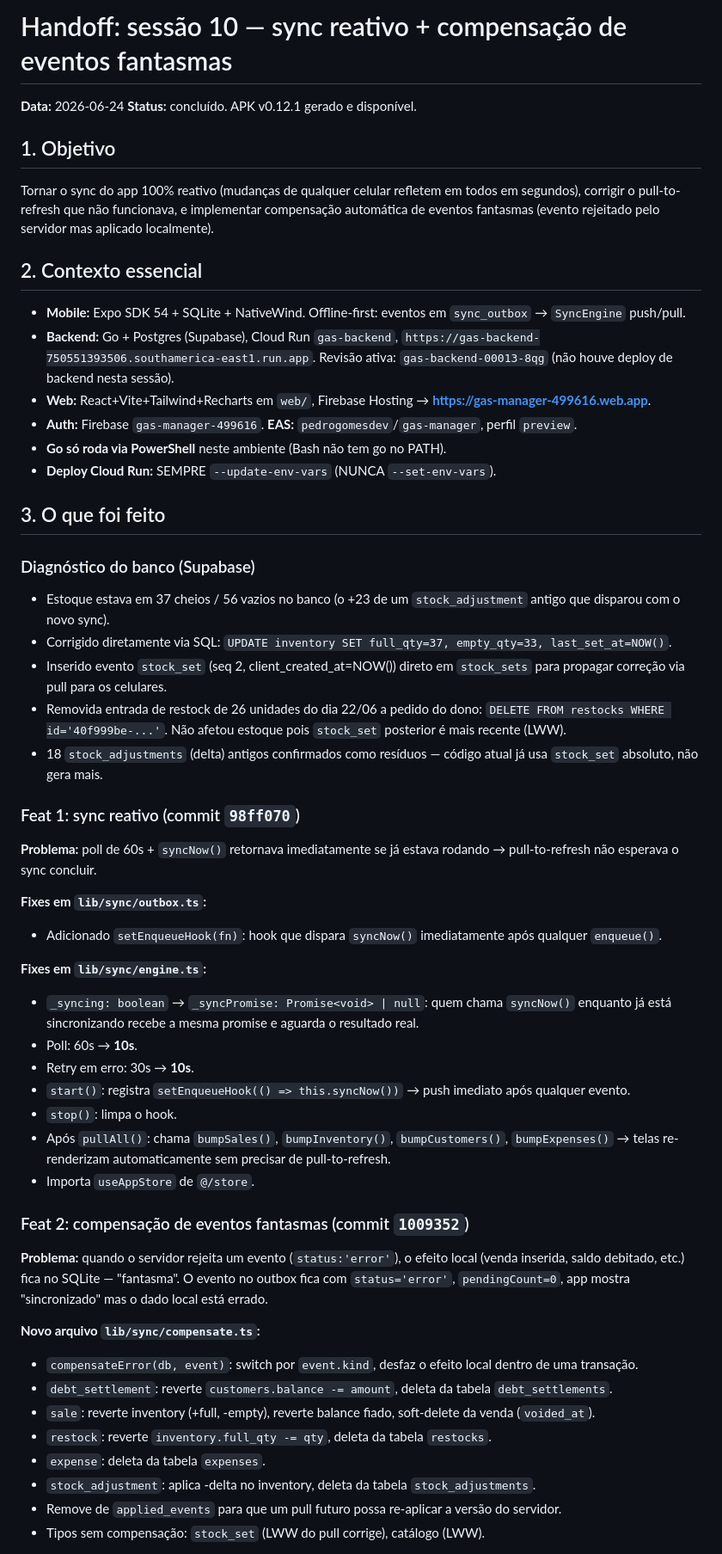
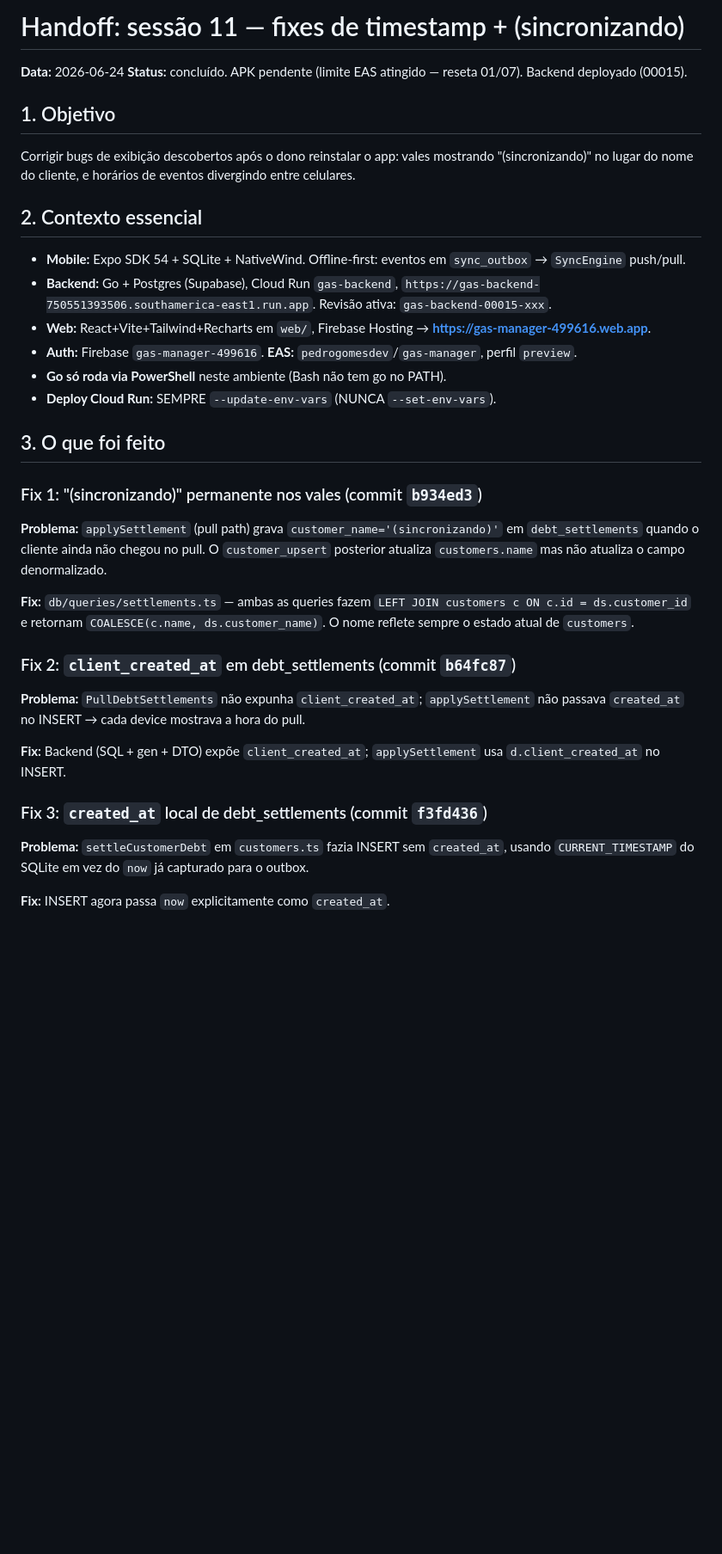
Before and after one commit to pedrolucas201/gas-manager, a Markdown page: HANDOFF.md, the part around one of its changes. Shown at 86% size. GitHub-like rendering; blank space fills up the shorter version.

```diff
--- a/HANDOFF.md
+++ b/HANDOFF.md
@@ -1,14 +1,14 @@
-# Handoff: sessão 10 — sync reativo + compensação de eventos fantasmas
+# Handoff: sessão 11 — fixes de timestamp + (sincronizando)
 
 **Data:** 2026-06-24
-**Status:** concluído. APK v0.12.1 gerado e disponível.
+**Status:** concluído. APK pendente (limite EAS atingido — reseta 01/07). Backend deployado (00015).
 
 ## 1. Objetivo
-Tornar o sync do app 100% reativo (mudanças de qualquer celular refletem em todos em segundos), corrigir o pull-to-refresh que não funcionava, e implementar compensação automática de eventos fantasmas (evento rejeitado pelo servidor mas aplicado localmente).
+Corrigir bugs de exibição descobertos após o dono reinstalar o app: vales mostrando "(sincronizando)" no lugar do nome do cliente, e horários de eventos divergindo entre celulares.
 
 ## 2. Contexto essencial
 - **Mobile:** Expo SDK 54 + SQLite + NativeWind. Offline-first: eventos em `sync_outbox` → `SyncEngine` push/pull.
-- **Backend:** Go + Postgres (Supabase), Cloud Run `gas-backend`, `https://gas-backend-750551393506.southamerica-east1.run.app`. Revisão ativa: `gas-backend-00013-8qg` (não houve deploy de backend nesta sessão).
+- **Backend:** Go + Postgres (Supabase), Cloud Run `gas-backend`, `https://gas-backend-750551393506.southamerica-east1.run.app`. Revisão ativa: `gas-backend-00015-xxx`.
 - **Web:** React+Vite+Tailwind+Recharts em `web/`, Firebase Hosting → **https://gas-manager-499616.web.app**.
 - **Auth:** Firebase `gas-manager-499616`. **EAS:** `pedrogomesdev`/`gas-manager`, perfil `preview`.
 - **Go só roda via PowerShell** neste ambiente (Bash não tem go no PATH).
@@ -16,38 +16,18 @@ Tornar o sync do app 100% reativo (mudanças de qualquer celular refletem em tod
 
 ## 3. O que foi feito
 
-### Diagnóstico do banco (Supabase)
-- Estoque estava em 37 cheios / 56 vazios no banco (o +23 de um `stock_adjustment` antigo que disparou com o novo sync).
-- Corrigido diretamente via SQL: `UPDATE inventory SET full_qty=37, empty_qty=33, last_set_at=NOW()`.
-- Inserido evento `stock_set` (seq 2, client_created_at=NOW()) direto em `stock_sets` para propagar correção via pull para os celulares.
-- Removida entrada de restock de 26 unidades do dia 22/06 a pedido do dono: `DELETE FROM restocks WHERE id='40f999be-...'`. Não afetou estoque pois `stock_set` posterior é mais recente (LWW).
-- 18 `stock_adjustments` (delta) antigos confirmados como resíduos — código atual já usa `stock_set` absoluto, não gera mais.
+### Fix 1: "(sincronizando)" permanente nos vales (commit `b934ed3`)
+**Problema:** `applySettlement` (pull path) grava `customer_name='(sincronizando)'` em `debt_settlements` quando o cliente ainda não chegou no pull. O `customer_upsert` posterior atualiza `customers.name` mas não atualiza o campo denormalizado.
 
-### Feat 1: sync reativo (commit `98ff070`)
-**Problema:** poll de 60s + `syncNow()` retornava imediatamente se já estava rodando → pull-to-refresh não esperava o sync concluir.
+**Fix:** `db/queries/settlements.ts` — ambas as queries fazem `LEFT JOIN customers c ON c.id = ds.customer_id` e retornam `COALESCE(c.name, ds.customer_name)`. O nome reflete sempre o estado atual de `customers`.
 
-**Fixes em `lib/sync/outbox.ts`:**
-- Adicionado `setEnqueueHook(fn)`: hook que dispara `syncNow()` imediatamente após qualquer `enqueue()`.
+### Fix 2: `client_created_at` em debt_settlements (commit `b64fc87`)
+**Problema:** `PullDebtSettlements` não expunha `client_created_at`; `applySettlement` não passava `created_at` no INSERT → cada device mostrava a hora do pull.
 
-**Fixes em `lib/sync/engine.ts`:**
-- `_syncing: boolean` → `_syncPromise: Promise<void> | null`: quem chama `syncNow()` enquanto já está sincronizando recebe a mesma promise e aguarda o resultado real.
-- Poll: 60s → **10s**.
-- Retry em erro: 30s → **10s**.
-- `start()`: registra `setEnqueueHook(() => this.syncNow())` → push imediato após qualquer evento.
-- `stop()`: limpa o hook.
-- Após `pullAll()`: chama `bumpSales()`, `bumpInventory()`, `bumpCustomers()`, `bumpExpenses()` → telas re-renderizam automaticamente sem precisar de pull-to-refresh.
-- Importa `useAppStore` de `@/store`.
+**Fix:** Backend (SQL + gen + DTO) expõe `client_created_at`; `applySettlement` usa `d.client_created_at` no INSERT.
 
-### Feat 2: compensação de eventos fantasmas (commit `1009352`)
-**Problema:** quando o servidor rejeita um evento (`status:'error'`), o efeito local (venda inserida, saldo debitado, etc.) fica no SQLite — "fantasma". O evento no outbox fica com `status='error'`, `pendingCount=0`, app mostra "sincronizado" mas o dado local está errado.
+### Fix 3: `created_at` local de debt_settlements (commit `f3fd436`)
+**Problema:** `settleCustomerDebt` em `customers.ts` fazia INSERT sem `created_at`, usando `CURRENT_TIMESTAMP` do SQLite em vez do `now` já capturado para o outbox.
 
-**Novo arquivo `lib/sync/compensate.ts`:**
-- `compensateError(db, event)`: switch por `event.kind`, desfaz o efeito local dentro de uma transação.
-- `debt_settlement`: reverte `customers.balance -= amount`, deleta da tabela `debt_settlements`.
-- `sale`: reverte inventory (+full, -empty), reverte balance fiado, soft-delete da venda (`voided_at`).
-- `restock`: reverte `inventory.full_qty -= qty`, deleta da tabela `restocks`.
-- `expense`: deleta da tabela `expenses`.
-- `stock_adjustment`: aplica -delta no inventory, deleta da tabela `stock_adjustments`.
-- Remove de `applied_events` para que um pull futuro possa re-aplicar a versão do servidor.
-- Tipos sem compensação: `stock_set` (LWW do pull corrige), catálogo (LWW).
+**Fix:** INSERT agora passa `now` explicitamente como `created_at`.
 
```
Also changed, not shown: other parts of HANDOFF.md (+80 -59 lines).
